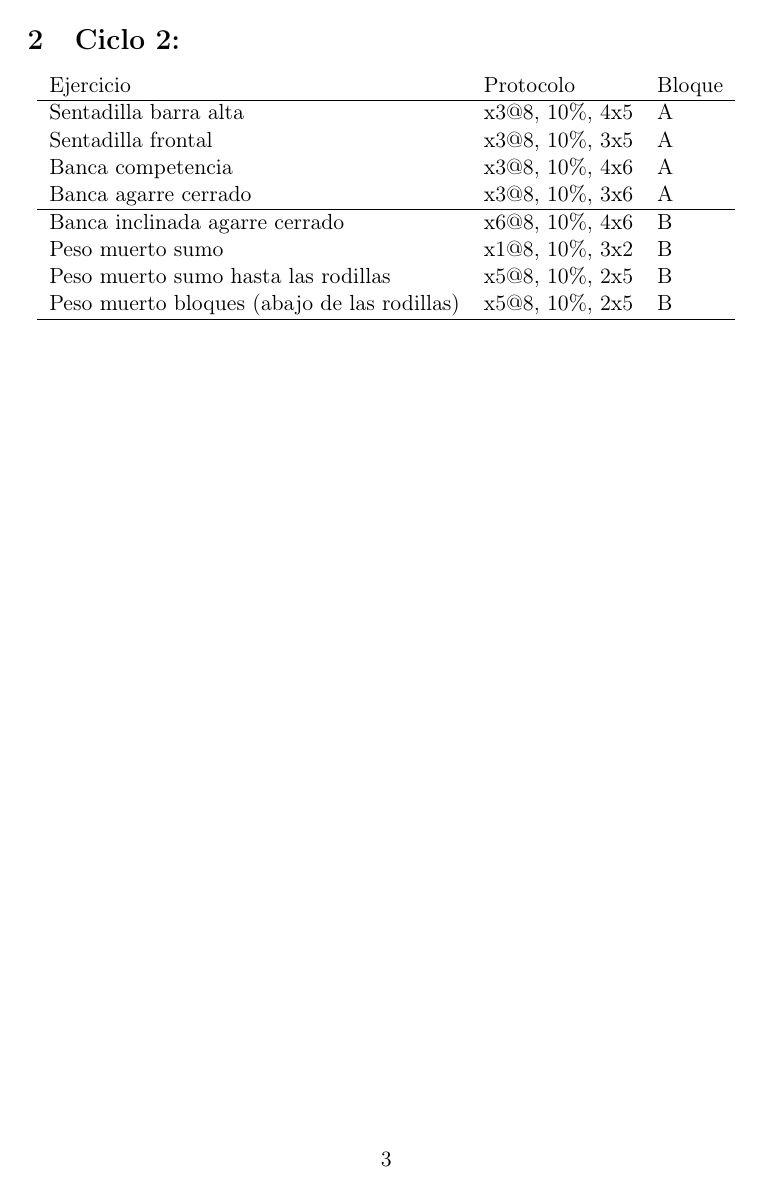
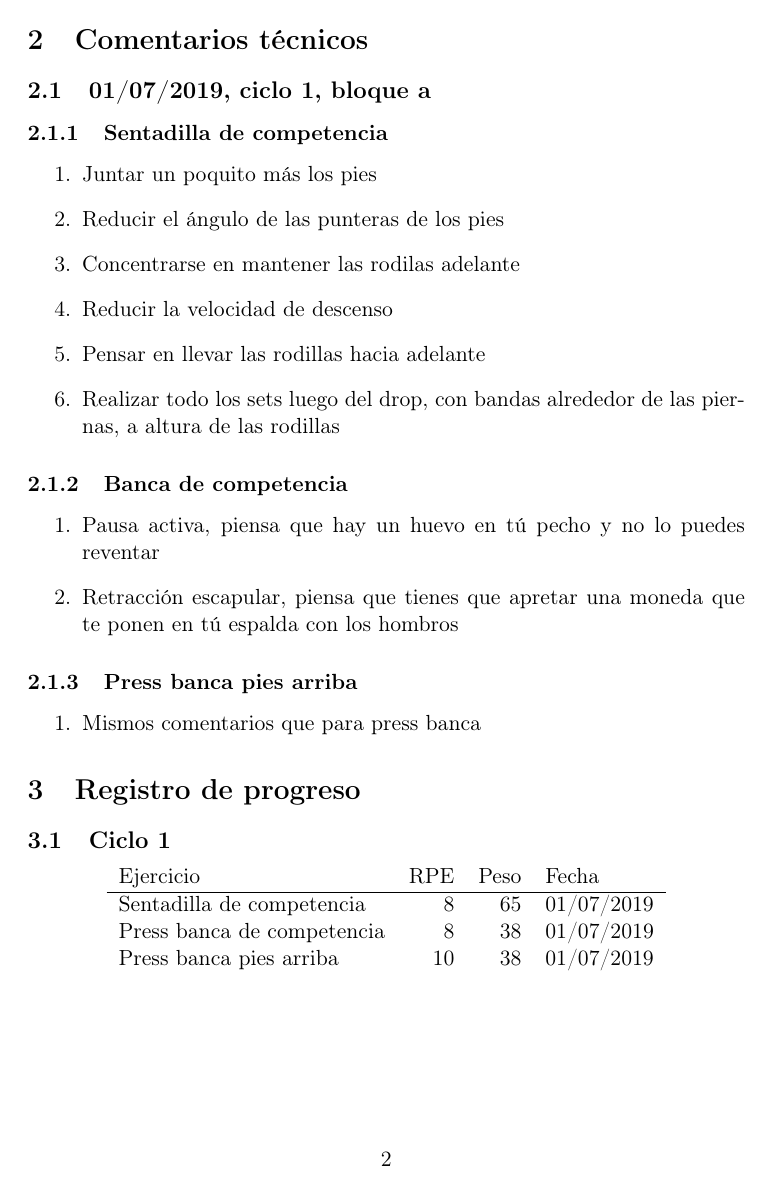
Before and after one commit to nicoluarte/powerlifting, a LaTeX document (Comentarios.tex): page 3 of 3 before the commit and page 2 of 3 after it. Compiled offline with pdfLaTeX.

Commit message:
back-up coaching

```diff
--- a/Comentarios.tex
+++ b/Comentarios.tex
@@ -17,10 +17,10 @@
 \usepackage{minted}
 \author{Nicolás Luarte}
 \date{\today}
-\title{Ciclos}
+\title{Francisca}
 \hypersetup{
  pdfauthor={Nicolás Luarte},
- pdftitle={Ciclos},
+ pdftitle={Francisca},
  pdfkeywords={},
  pdfsubject={},
  pdfcreator={Emacs 25.2.2 (Org mode 9.2.3)},
@@ -79,10 +33,6 @@ Rodillas al pecho colgando (abs) & 3xamrap & D\\
-\section{Ciclo 2:}
-\label{sec:orgdd1aca2}
+\section{Ciclos}
+\label{sec:org6f9c0c9}
 \begin{center}
 \begin{tabular}{lll}
 Ejercicio & Protocolo & Bloque\\
 \hline
-Sentadilla barra alta & x3@8, 10\%, 4x5 & A\\
-Sentadilla frontal & x3@8, 10\%, 3x5 & A\\
-Banca competencia & x3@8, 10\%, 4x6 & A\\
-Banca agarre cerrado & x3@8, 10\%, 3x6 & A\\
@@ -89,5 +42 @@ Banca agarre cerrado & x3@8, 10\%, 3x6 & A\\
 \hline
-Banca inclinada agarre cerrado & x6@8, 10\%, 4x6 & B\\
-Peso muerto sumo & x1@8, 10\%, 3x2 & B\\
-Peso muerto sumo hasta las rodillas & x5@8, 10\%, 2x5 & B\\
-Peso muerto bloques (abajo de las rodillas) & x5@8, 10\%, 2x5 & B\\
@@ -94,3 +46,46 @@ Peso muerto bloques (abajo de las rodillas) & x5@8, 10\%, 2x5 & B\\
 \hline
 \end{tabular}
 \end{center}
+\section{Comentarios técnicos}
+\label{sec:org80c48a4}
+\subsection{01/07/2019, ciclo 1, bloque a}
+\label{sec:org9eab965}
+\subsubsection{Sentadilla de competencia}
+\label{sec:org7f73cd1}
+\begin{enumerate}
+\item Juntar un poquito más los pies
+\item Reducir el ángulo de las punteras de los pies
+\item Concentrarse en mantener las rodilas adelante
+\item Reducir la velocidad de descenso
+\item Pensar en llevar las rodillas hacia adelante
+\item Realizar todo los sets luego del drop, con bandas alrededor de las
+piernas, a altura de las rodillas
+\end{enumerate}
+\subsubsection{Banca de competencia}
+\label{sec:org582f0d9}
+\begin{enumerate}
+\item Pausa activa, piensa que hay un huevo en tú pecho y no lo puedes
+reventar
+\item Retracción escapular, piensa que tienes que apretar una moneda que
+te ponen en tú espalda con los hombros
+\end{enumerate}
+\subsubsection{Press banca pies arriba}
+\label{sec:org4d0bda5}
+\begin{enumerate}
+\item Mismos comentarios que para press banca
+\end{enumerate}
+\section{Registro de progreso}
+\label{sec:org6cc613b}
+\subsection{Ciclo 1}
+\label{sec:orgdbb76d5}
+\begin{center}
+\label{tab:orgd3c6772}
+\begin{tabular}{lrrl}
+Ejercicio & RPE & Peso & Fecha\\
+\hline
+Sentadilla de competencia & 8 & 65 & 01/07/2019\\
+Press banca de competencia & 8 & 38 & 01/07/2019\\
+Press banca pies arriba & 10 & 38 & 01/07/2019\\
+ &  &  & \\
+\end{tabular}
+\end{center}
```
Also changed, not shown: Comentarios.pdf, tmp.png, Comentarios.tex (61 more changed lines), 1 other file.
